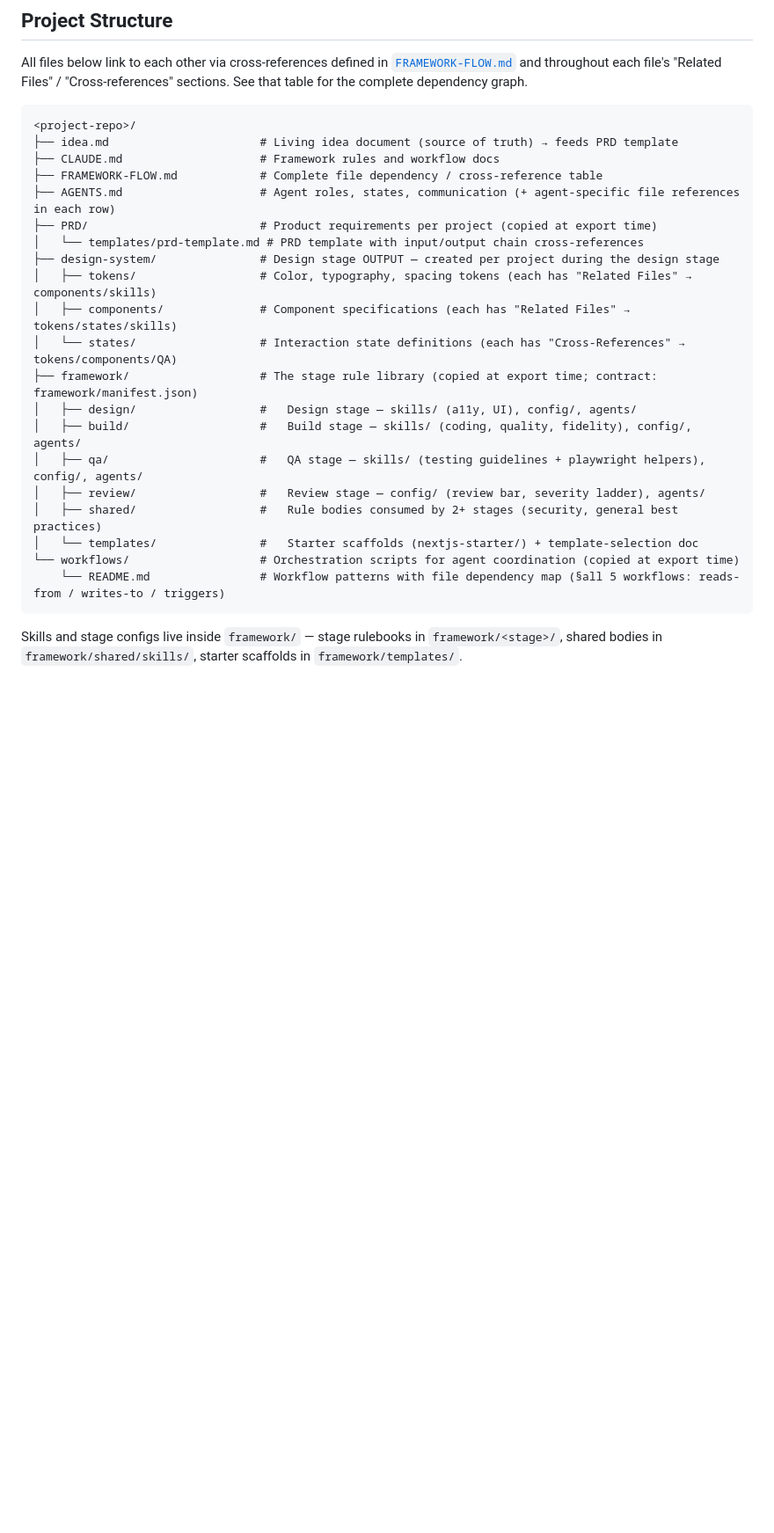
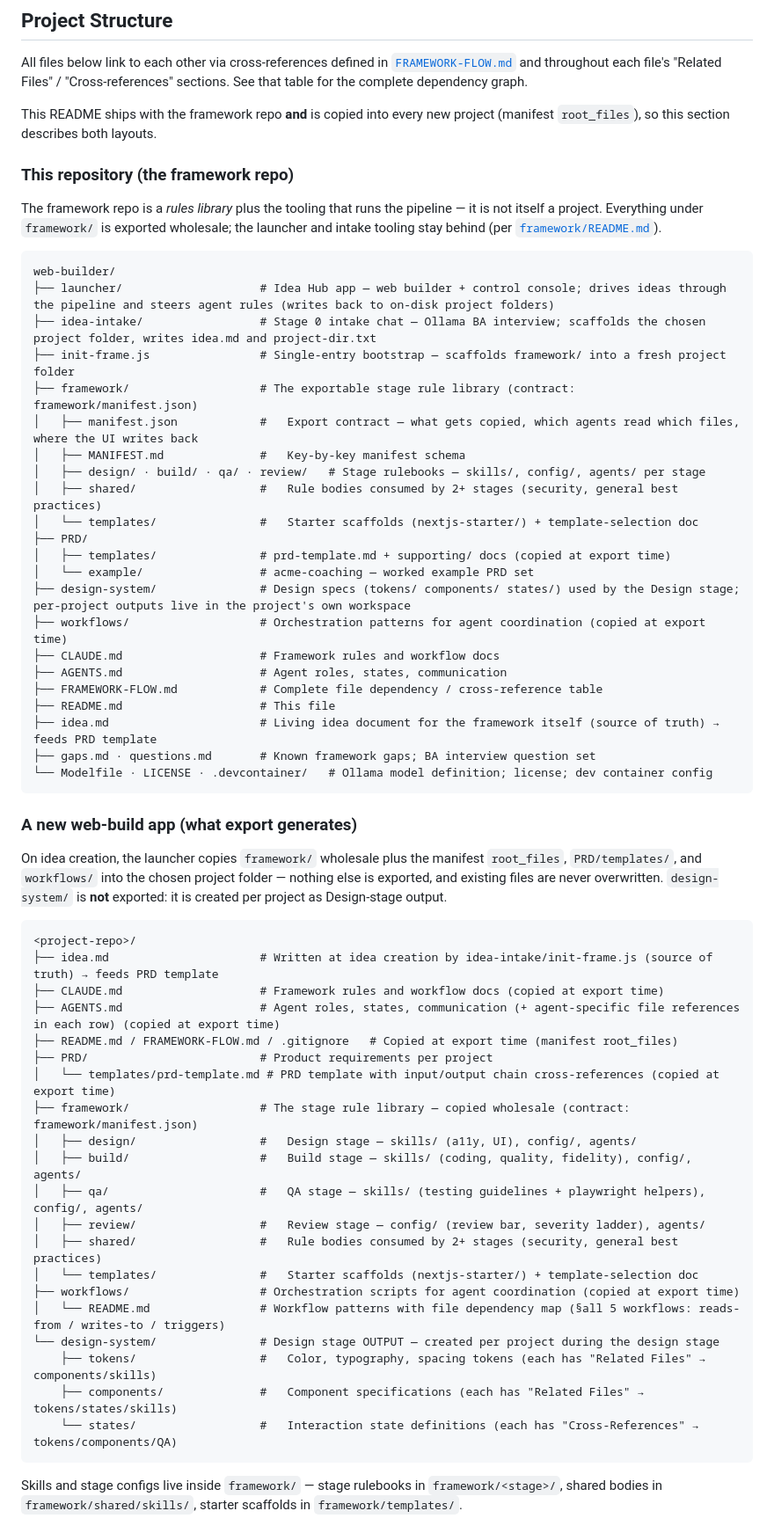
Before and after one commit to WillN9455/web-builder, a Markdown page: README.md, the part around the change. Shown at 88% size. Rendered like a GitHub page; blank space fills up the shorter version.

Commit message:
Split README Project Structure into framework repo vs exported project trees
Per Will's feedback on PR #12: the single <project-repo>/ tree conflated
this repo's own layout with what a new web-build app receives. Now two
sections:

- This repository (framework repo): launcher/, idea-intake/,
  init-frame.js, framework/ (manifest + stage rulebooks), PRD
  templates/example, design-system specs, root docs — the files that
  stay behind at export.
- A new web-build app (what export generates): the manifest root_files,
  framework/ copied wholesale, PRD/templates + workflows copied at
  export time, design-system/ marked as Design-stage output (not
  exported).

All descriptions sourced from framework/manifest.json,
framework/README.md, launcher/CLAUDE.md, and FRAMEWORK-FLOW.md rows —
no invented paths.

Co-Authored-By: Claude Code <noreply@anthropic.com>

````diff
--- a/README.md
+++ b/README.md
@@ -24,27 +24,62 @@ Idea (idea.md)
 
 All files below link to each other via cross-references defined in [`FRAMEWORK-FLOW.md`](./FRAMEWORK-FLOW.md) and throughout each file's "Related Files" / "Cross-references" sections. See that table for the complete dependency graph.
 
+This README ships with the framework repo **and** is copied into every new project (manifest `root_files`), so this section describes both layouts.
+
+### This repository (the framework repo)
+
+The framework repo is a *rules library* plus the tooling that runs the pipeline — it is not itself a project. Everything under `framework/` is exported wholesale; the launcher and intake tooling stay behind (per [`framework/README.md`](./framework/README.md)).
+
+```
+web-builder/
+├── launcher/                    # Idea Hub app — web builder + control console; drives ideas through the pipeline and steers agent rules (writes back to on-disk project folders)
+├── idea-intake/                 # Stage 0 intake chat — Ollama BA interview; scaffolds the chosen project folder, writes idea.md and project-dir.txt
+├── init-frame.js                # Single-entry bootstrap — scaffolds framework/ into a fresh project folder
+├── framework/                   # The exportable stage rule library (contract: framework/manifest.json)
+│   ├── manifest.json            #   Export contract — what gets copied, which agents read which files, where the UI writes back
+│   ├── MANIFEST.md              #   Key-by-key manifest schema
+│   ├── design/ · build/ · qa/ · review/   # Stage rulebooks — skills/, config/, agents/ per stage
+│   ├── shared/                  #   Rule bodies consumed by 2+ stages (security, general best practices)
+│   └── templates/               #   Starter scaffolds (nextjs-starter/) + template-selection doc
+├── PRD/
+│   ├── templates/               # prd-template.md + supporting/ docs (copied at export time)
+│   └── example/                 # acme-coaching — worked example PRD set
+├── design-system/               # Design specs (tokens/ components/ states/) used by the Design stage; per-project outputs live in the project's own workspace
+├── workflows/                   # Orchestration patterns for agent coordination (copied at export time)
+├── CLAUDE.md                    # Framework rules and workflow docs
+├── AGENTS.md                    # Agent roles, states, communication
+├── FRAMEWORK-FLOW.md            # Complete file dependency / cross-reference table
+├── README.md                    # This file
+├── idea.md                      # Living idea document for the framework itself (source of truth) → feeds PRD template
+├── gaps.md · questions.md       # Known framework gaps; BA interview question set
+└── Modelfile · LICENSE · .devcontainer/   # Ollama model definition; license; dev container config
+```
+
+### A new web-build app (what export generates)
+
+On idea creation, the launcher copies `framework/` wholesale plus the manifest `root_files`, `PRD/templates/`, and `workflows/` into the chosen project folder — nothing else is exported, and existing files are never overwritten. `design-system/` is **not** exported: it is created per project as Design-stage output.
+
 ```
 <project-repo>/
-├── idea.md                      # Living idea document (source of truth) → feeds PRD template
-├── CLAUDE.md                    # Framework rules and workflow docs
-├── FRAMEWORK-FLOW.md            # Complete file dependency / cross-reference table
-├── AGENTS.md                    # Agent roles, states, communication (+ agent-specific file references in each row)
-├── PRD/                         # Product requirements per project (copied at export time)
-│   └── templates/prd-template.md # PRD template with input/output chain cross-references
-├── design-system/               # Design stage OUTPUT — created per project during the design stage
-│   ├── tokens/                  # Color, typography, spacing tokens (each has "Related Files" → components/skills)
-│   ├── components/              # Component specifications (each has "Related Files" → tokens/states/skills)
-│   └── states/                  # Interaction state definitions (each has "Cross-References" → tokens/components/QA)
-├── framework/                   # The stage rule library (copied at export time; contract: framework/manifest.json)
+├── idea.md                      # Written at idea creation by idea-intake/init-frame.js (source of truth) → feeds PRD template
+├── CLAUDE.md                    # Framework rules and workflow docs (copied at export time)
+├── AGENTS.md                    # Agent roles, states, communication (+ agent-specific file references in each row) (copied at export time)
+├── README.md / FRAMEWORK-FLOW.md / .gitignore   # Copied at export time (manifest root_files)
+├── PRD/                         # Product requirements per project
+│   └── templates/prd-template.md # PRD template with input/output chain cross-references (copied at export time)
+├── framework/                   # The stage rule library — copied wholesale (contract: framework/manifest.json)
 │   ├── design/                  #   Design stage — skills/ (a11y, UI), config/, agents/
 │   ├── build/                   #   Build stage — skills/ (coding, quality, fidelity), config/, agents/
 │   ├── qa/                      #   QA stage — skills/ (testing guidelines + playwright helpers), config/, agents/
 │   ├── review/                  #   Review stage — config/ (review bar, severity ladder), agents/
 │   ├── shared/                  #   Rule bodies consumed by 2+ stages (security, general best practices)
 │   └── templates/               #   Starter scaffolds (nextjs-starter/) + template-selection doc
-└── workflows/                   # Orchestration scripts for agent coordination (copied at export time)
-    └── README.md                # Workflow patterns with file dependency map (§all 5 workflows: reads-from / writes-to / triggers)
+├── workflows/                   # Orchestration scripts for agent coordination (copied at export time)
+│   └── README.md                # Workflow patterns with file dependency map (§all 5 workflows: reads-from / writes-to / triggers)
+└── design-system/               # Design stage OUTPUT — created per project during the design stage
+    ├── tokens/                  #   Color, typography, spacing tokens (each has "Related Files" → components/skills)
+    ├── components/              #   Component specifications (each has "Related Files" → tokens/states/skills)
+    └── states/                  #   Interaction state definitions (each has "Cross-References" → tokens/components/QA)
 ```
 
 Skills and stage configs live inside `framework/` — stage rulebooks in `framework/<stage>/`, shared bodies in `framework/shared/skills/`, starter scaffolds in `framework/templates/`.
````
